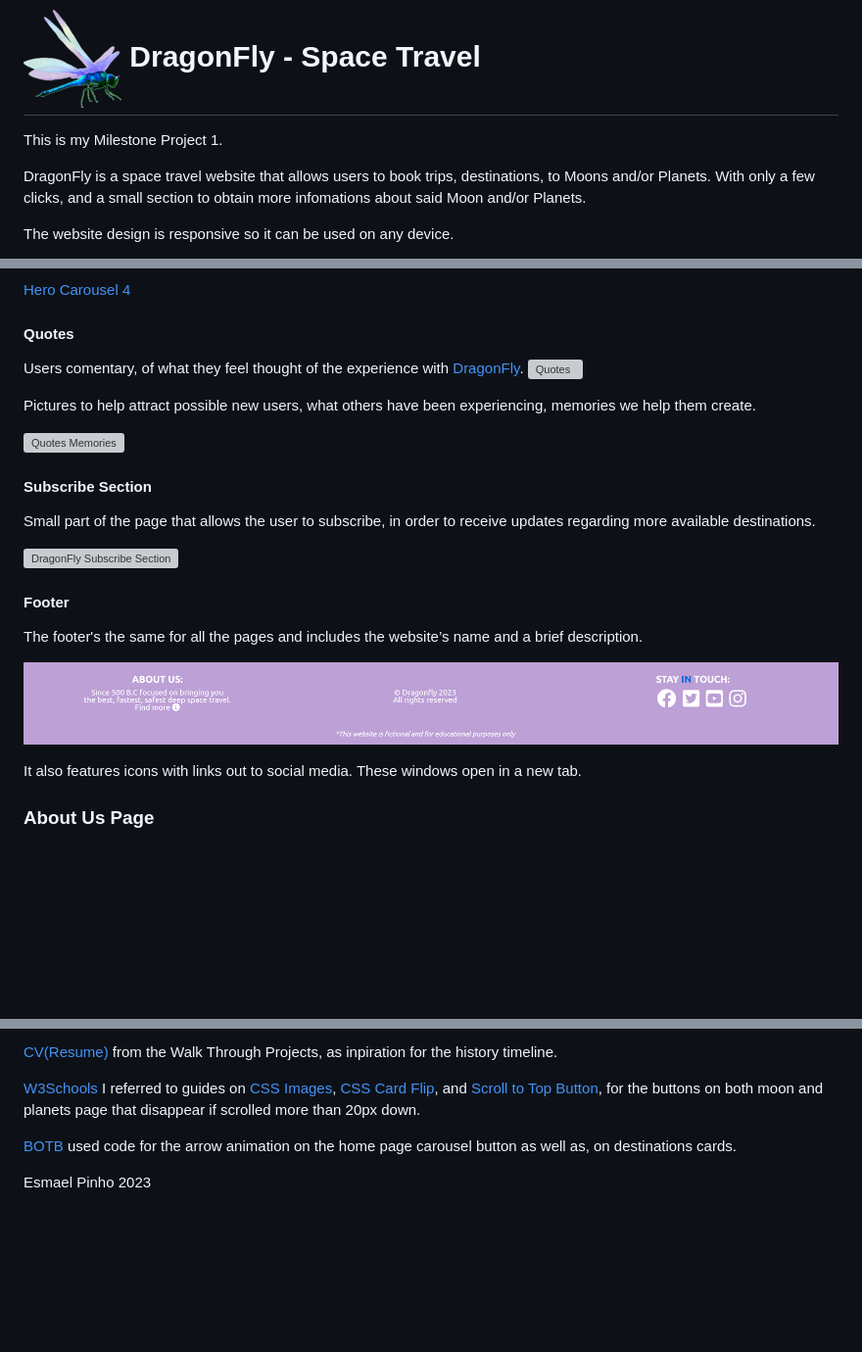
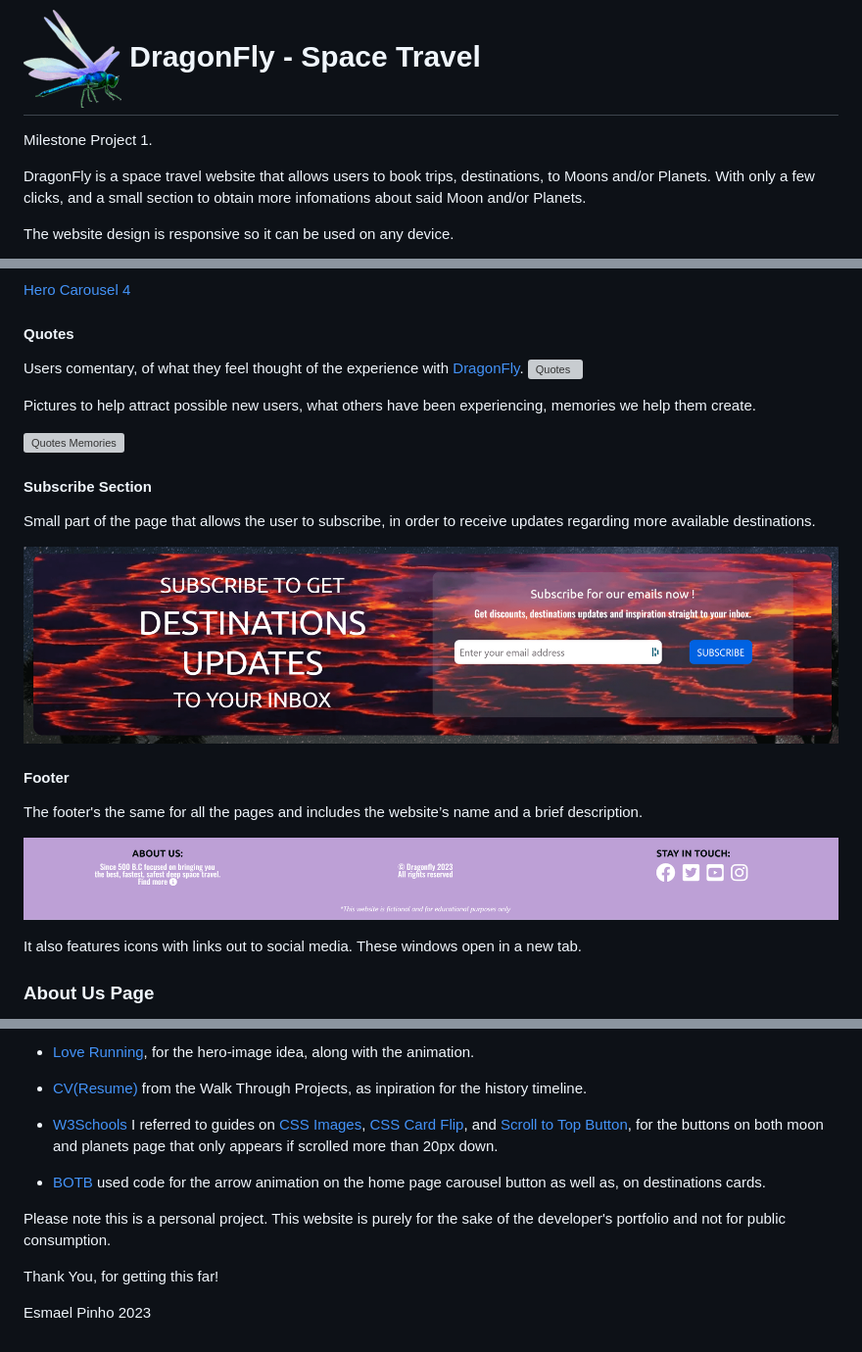
Before and after one commit to Esmael-Pinho/first-milestone-project, a Markdown page: README.md, 3 parts joined by grey strips. Shown: that part at 98% size. GitHub-like rendering; pictures changed too: docs/assets/readme-images/footer.png, docs/assets/readme-images/subscribe.png (added); blank space fills up the shorter version; grey boxes are pictures that could not be loaded.

```diff
--- a/README.md
+++ b/README.md
@@ -1,6 +1,6 @@
 # ![DragonFly Logo](docs/assets/readme-images/logo-for-readme.png) DragonFly - Space Travel
 
-This is my Milestone Project 1.
+Milestone Project 1.
 
 DragonFly is a space travel website that allows users to book trips, destinations, to Moons and/or Planets. With only a few clicks, and a small section to obtain more infomations about said Moon and/or Planets.
 
@@ -165,7 +165,7 @@ Pictures to help attract possible new users, what others have been experiencing,
 
 Small part of the page that allows the user to subscribe, in order to receive updates regarding more available destinations.
 
-![DragonFly Subscribe Section](docs/assets/readme-images/subscribe-section.png)
+![DragonFly Subscribe Section](docs/assets/readme-images/subscribe.png)
 
 #### Footer
 
@@ -490,10 +488,16 @@ Code Institute: I referred to lessons and source code from Code Institute's Web
 
-[CV(Resume)](https://learn.codeinstitute.net/courses/course-v1:codeinstitute+FE+2017_T3/courseware/616289d66b5641a3808cc43e53842695/a3bcedac97ea4678953a75f07ffd6931/) from the Walk Through Projects, as inpiration for the  history timeline.
+- [Love Running](https://learn.codeinstitute.net/courses/course-v1:CodeInstitute+CSE101+2020_Q2/courseware/be0e510a3aca4bccb6e0bba4cf7cf06b/83c6c94d55f44c79a3646810d80ce7a3/), for the hero-image idea, along with the animation.
 
-[W3Schools](https://www.w3schools.com/) I referred to guides on [CSS Images](https://www.w3schools.com/w3css/w3css_images.asp),  [CSS Card Flip](https://www.w3schools.com/howto/howto_css_flip_card.asp), and [Scroll to Top Button](https://www.w3schools.com/howto/howto_js_scroll_to_top.asp), for the buttons on both moon and planets page that disappear if scrolled more than 20px down.
+- [CV(Resume)](https://learn.codeinstitute.net/courses/course-v1:codeinstitute+FE+2017_T3/courseware/616289d66b5641a3808cc43e53842695/a3bcedac97ea4678953a75f07ffd6931/) from the Walk Through Projects, as inpiration for the  history timeline.
 
-[BOTB](https://www.botb.com/) used code for the arrow animation on the home page carousel button as well as, on destinations cards.
+- [W3Schools](https://www.w3schools.com/) I referred to guides on [CSS Images](https://www.w3schools.com/w3css/w3css_images.asp),  [CSS Card Flip](https://www.w3schools.com/howto/howto_css_flip_card.asp), and [Scroll to Top Button](https://www.w3schools.com/howto/howto_js_scroll_to_top.asp), for the buttons on both moon and planets page that only appears if scrolled more than 20px down.
 
+- [BOTB](https://www.botb.com/) used code for the arrow animation on the home page carousel button as well as, on destinations cards.
+
+
+Please note this is a personal project. This website is purely for the sake of the developer's portfolio and not for public consumption.
+
+Thank You, for getting this far!
 
 Esmael Pinho
 2023
```
Also changed, not shown: other parts of README.md (+17 -19 lines), 2 other files.
